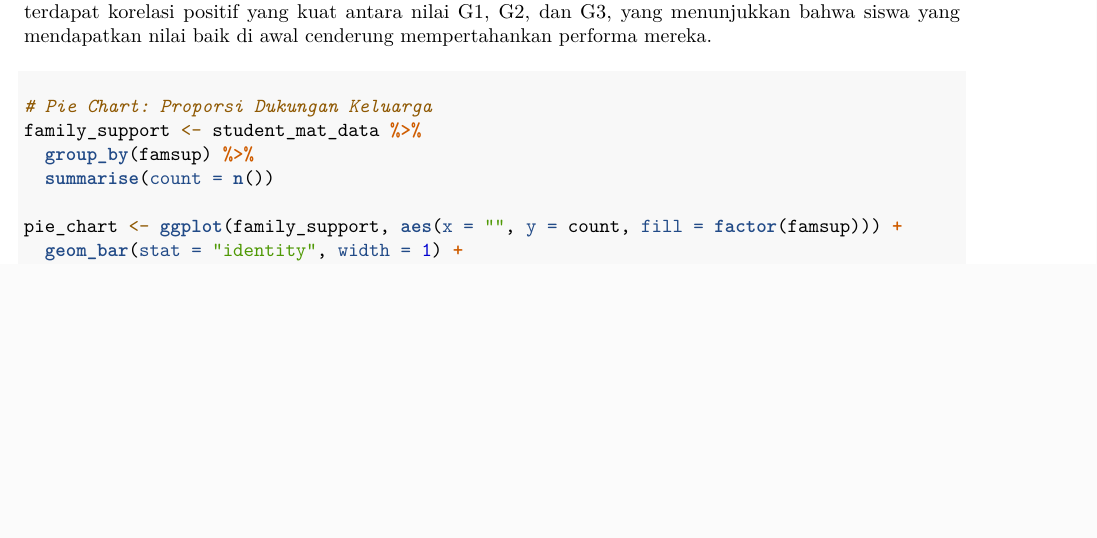
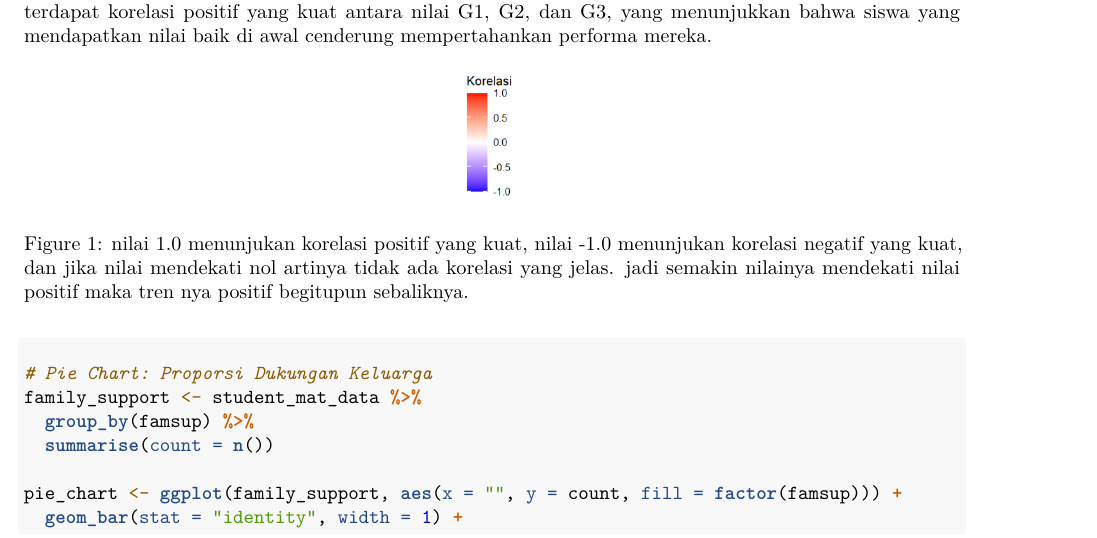
Before and after one commit to denayprm/-Project-Academic-Performance-Analysis, an R Markdown document (miniprojectAcademicPerformanceAnalysis.Rmd): part of page 19 of 20 before the commit and part of page 18 of 20 after it, cut so that both start at the same text, the shorter picture padded with empty space. Rendered offline with R 4.5, knitr and Pandoc, then LaTeX, with nearby package versions.

Commit message:
fix: penjelasan mini project
korelasi heatmap

````diff
--- a/miniprojectAcademicPerformanceAnalysis.Rmd
+++ b/miniprojectAcademicPerformanceAnalysis.Rmd
@@ -348,6 +348,8 @@ print(heatmap_plot)
 
 **Penjelasan:** Heatmap ini menunjukkan korelasi antara variabel-variabel numerik dalam dataset. Misalnya, terdapat korelasi positif yang kuat antara nilai G1, G2, dan G3, yang menunjukkan bahwa siswa yang mendapatkan nilai baik di awal cenderung mempertahankan performa mereka.
 
+![nilai 1.0 menunjukan korelasi positif yang kuat, nilai -1.0 menunjukan korelasi negatif yang kuat, dan jika nilai mendekati nol artinya tidak ada korelasi yang jelas. jadi semakin nilainya mendekati nilai positif maka tren nya positif begitupun sebaliknya.](images/heatmap math-por.png){width="44"}
+
 #### 3.3.3 Pie Chart:
 
 ```{r}
````
Also changed, not shown: images/heatmap math-por.png (added), miniprojectAcademicPerformanceAnalysis.Rmd (2 more changed lines).
